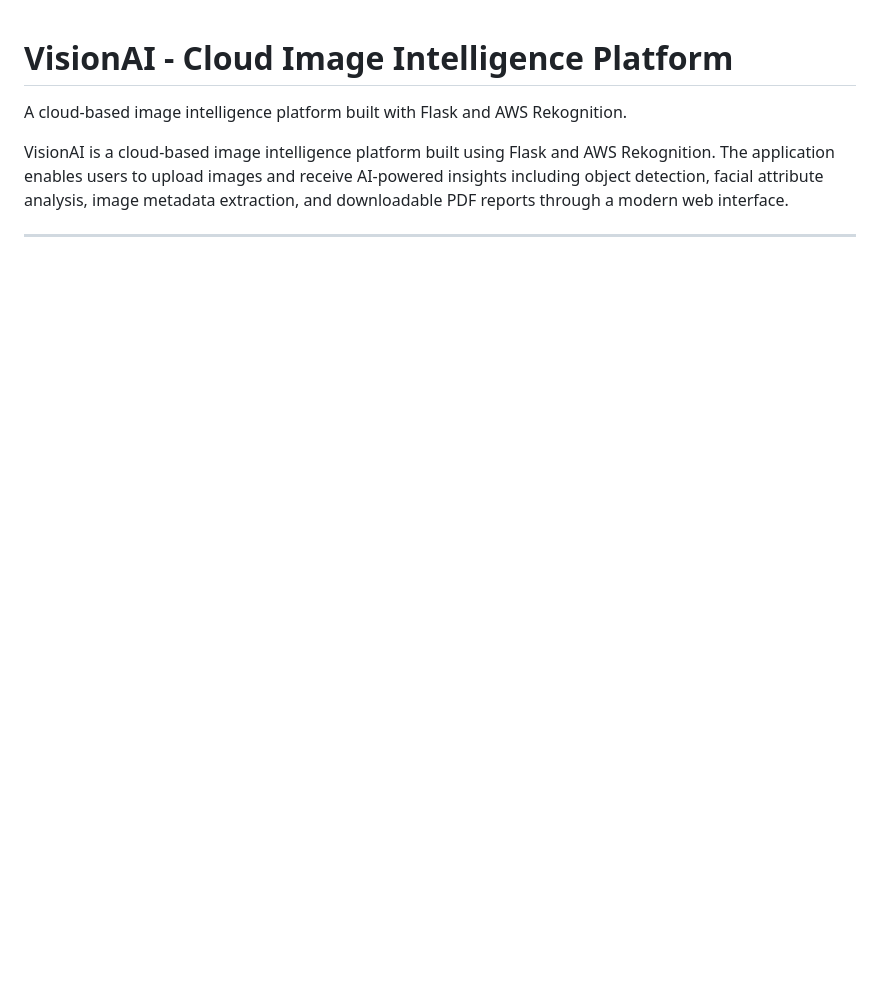
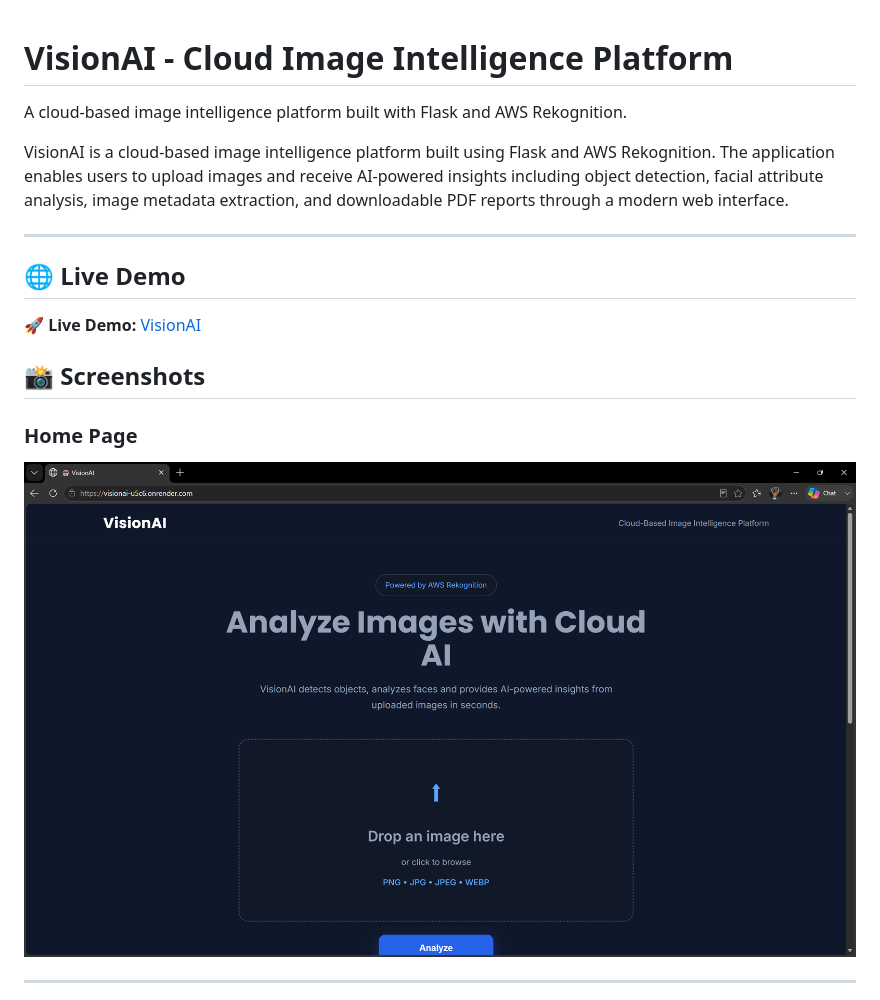
Before and after one commit to yampatianjan/VisionAI, a Markdown page: README.md, the part around the change printed below. Rendered like a GitHub page; pictures changed too: screenshots/homepage.png (added); blank space fills up the shorter version.

```diff
--- a/README.md
+++ b/README.md
@@ -5,3 +5,17 @@ A cloud-based image intelligence platform built with Flask and AWS Rekognition.
 VisionAI is a cloud-based image intelligence platform built using Flask and AWS Rekognition. The application enables users to upload images and receive AI-powered insights including object detection, facial attribute analysis, image metadata extraction, and downloadable PDF reports through a modern web interface.
 
 ---
+
+## 🌐 Live Demo
+
+🚀 **Live Demo:** [VisionAI](https://visionai-u5c6.onrender.com)
+
+
+## 📸 Screenshots
+
+### Home Page
+
+![Home Page](screenshots/homepage.png)
+
+---
+
```
Also changed, not shown: other parts of README.md (+21 -0 lines), screenshots/Metrics.png (added), screenshots/Utility.png (added), screenshots/analysis.png (added), screenshots/pdf-report.png (added).
